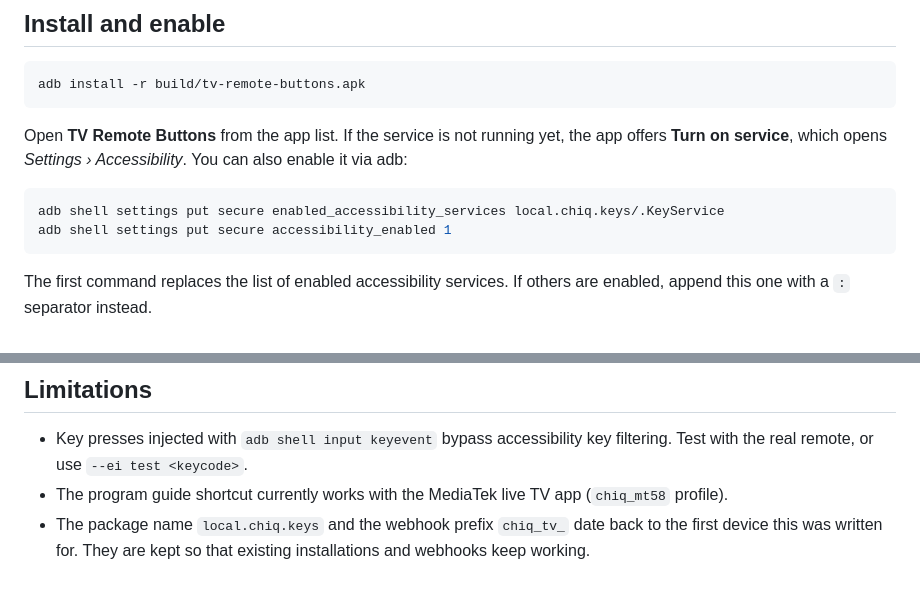
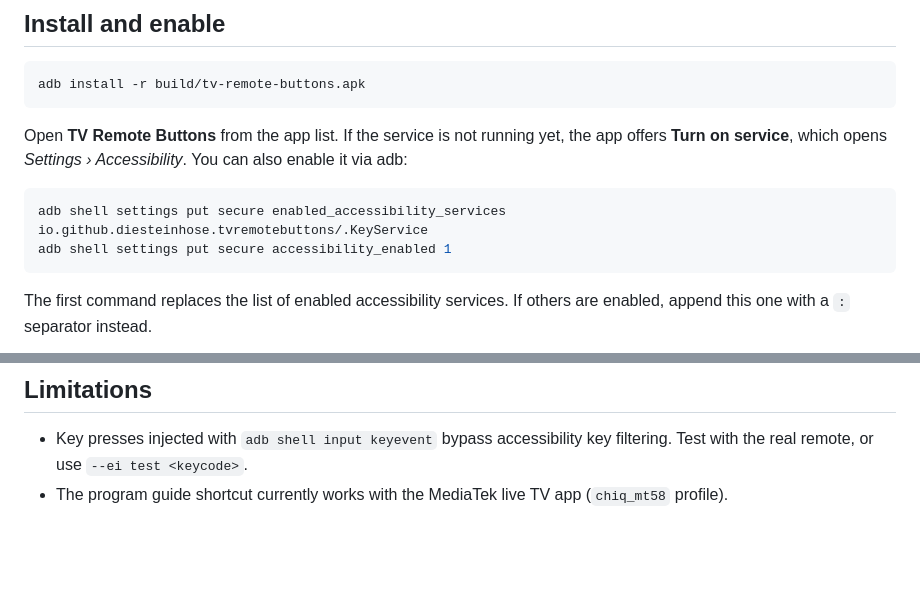
Before and after one commit to DieSteinhose/tv-remote-buttons, a Markdown page: README.md, 2 parts joined by grey strips. Drawn GitHub-style; blank space fills up the shorter version.

````diff
--- a/README.md
+++ b/README.md
@@ -98,7 +98,7 @@ Open **TV Remote Buttons** from the app list. If the service is not running yet,
 **Turn on service**, which opens *Settings › Accessibility*. You can also enable it via adb:
 
 ```sh
-adb shell settings put secure enabled_accessibility_services local.chiq.keys/.KeyService
+adb shell settings put secure enabled_accessibility_services io.github.diesteinhose.tvremotebuttons/.KeyService
 adb shell settings put secure accessibility_enabled 1
 ```
 
@@ -264,5 +264,3 @@ Target notation:
 - Key presses injected with `adb shell input keyevent` bypass accessibility key filtering. Test with
   the real remote, or use `--ei test <keycode>`.
 - The program guide shortcut currently works with the MediaTek live TV app (`chiq_mt58` profile).
-- The package name `local.chiq.keys` and the webhook prefix `chiq_tv_` date back to the first device
-  this was written for. They are kept so that existing installations and webhooks keep working.
````
Also changed, not shown: other parts of README.md (+6 -6 lines), docs/overview.png, 26 other files.
